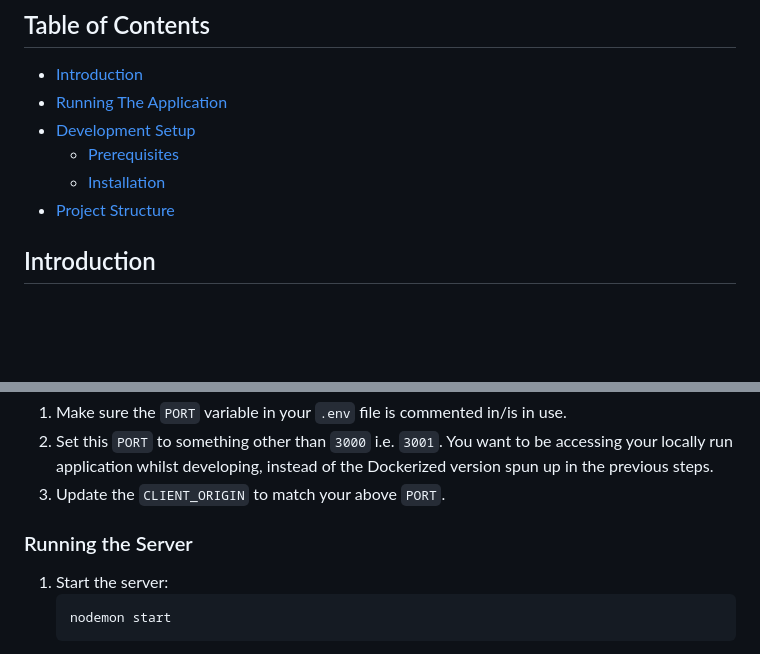
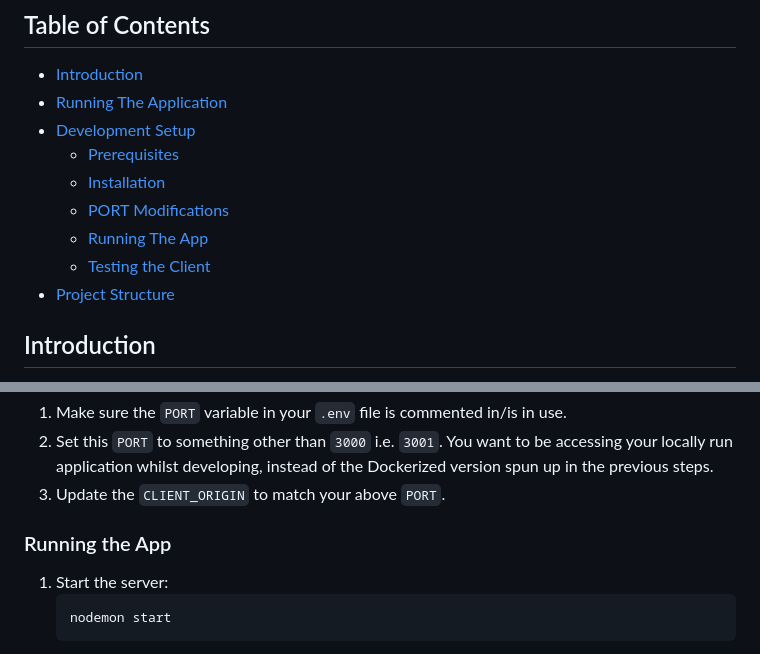
Before and after one commit to michaelmcmillen/travel-one, a Markdown page: README.md, 2 parts joined by grey strips. Rendered like a GitHub page; blank space fills up the shorter version.

Commit message:
feat: Updated README

````diff
--- a/README.md
+++ b/README.md
@@ -5,6 +5,9 @@
 - [Development Setup](#development-setup)
   - [Prerequisites](#prerequisites)
   - [Installation](#installation)
+  - [PORT Modifications](#port-modifications)
+  - [Running The App](#running-the-app)
+  - [Testing the Client](#testing-the-client)
 - [Project Structure](#project-structure)
 
 ## Introduction
@@ -92,7 +94,7 @@ Use the following Installation steps to then run the app locally, pointing to th
 2. Set this `PORT` to something other than `3000` i.e. `3001`. You want to be accessing your locally run application whilst developing, instead of the Dockerized version spun up in the previous steps.
 3. Update the `CLIENT_ORIGIN` to match your above `PORT`.
 
-### Running the Server
+### Running the App
 
 1. Start the server:
     ```bash
````
Also changed, not shown: other parts of README.md (+0 -1 lines).
